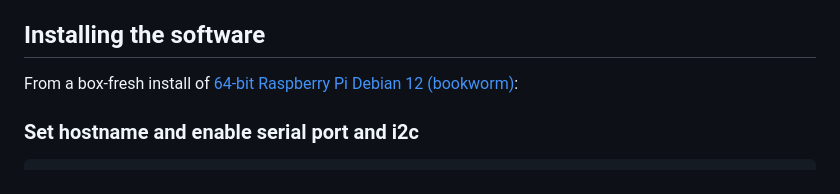
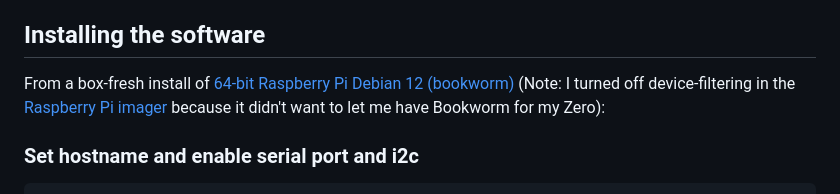
Before and after one commit to hat-festival/glowing-hat, a Markdown page: README.md, the part around the change. GitHub-like rendering.

```diff
--- a/README.md
+++ b/README.md
@@ -29,7 +29,7 @@ The data line is connected to [pin 21](lib/hat.py#L23) ([physical pin 40](https:
 
 ## Installing the software
 
-From a box-fresh install of [64-bit Raspberry Pi Debian 12 (bookworm)](https://www.raspberrypi.com/software/operating-systems/#raspberry-pi-os-64-bit):
+From a box-fresh install of [64-bit Raspberry Pi Debian 12 (bookworm)](https://www.raspberrypi.com/software/operating-systems/#raspberry-pi-os-64-bit) (Note: I turned off device-filtering in the [Raspberry Pi imager](https://www.raspberrypi.com/software/) because it didn't want to let me have Bookworm for my Zero):
 
 ### Set hostname and enable serial port and i2c
 
```
